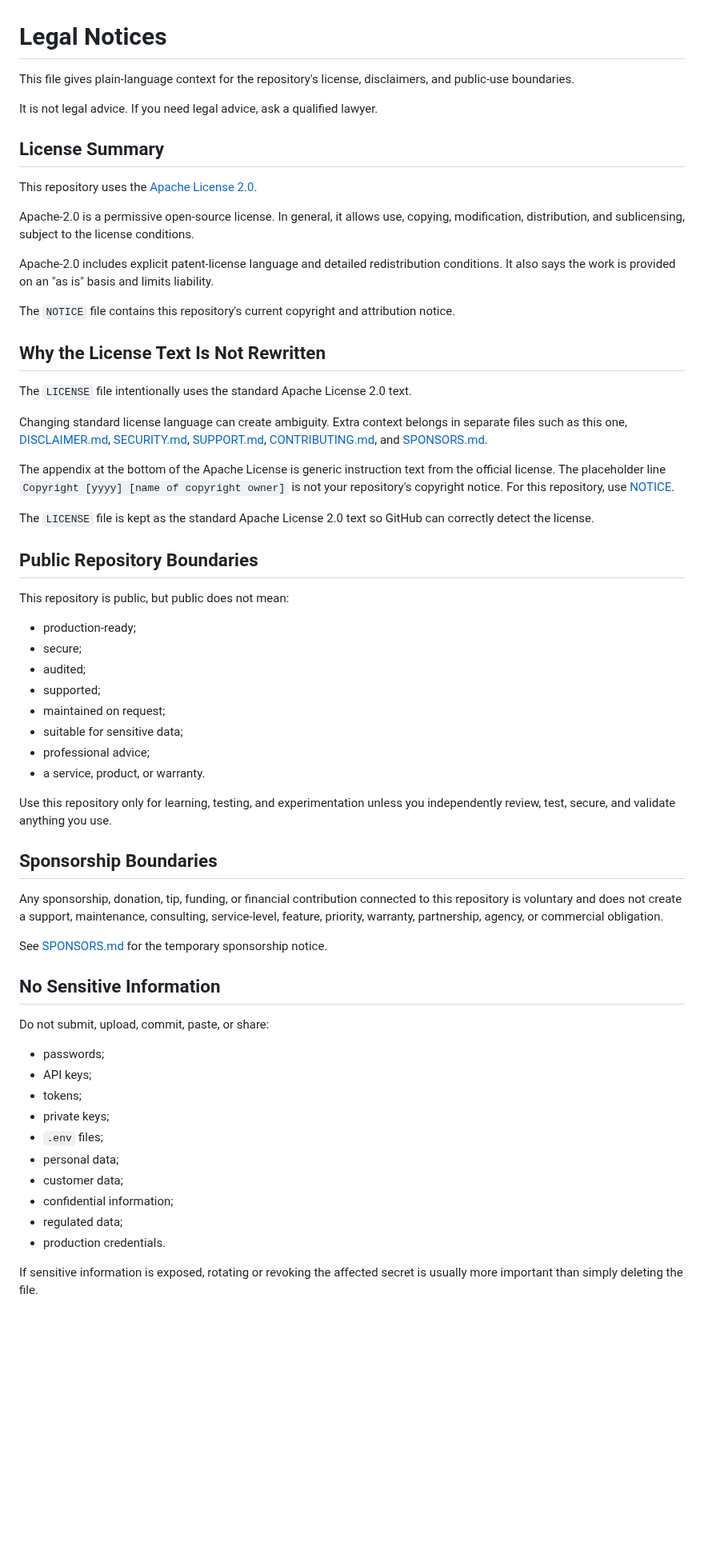
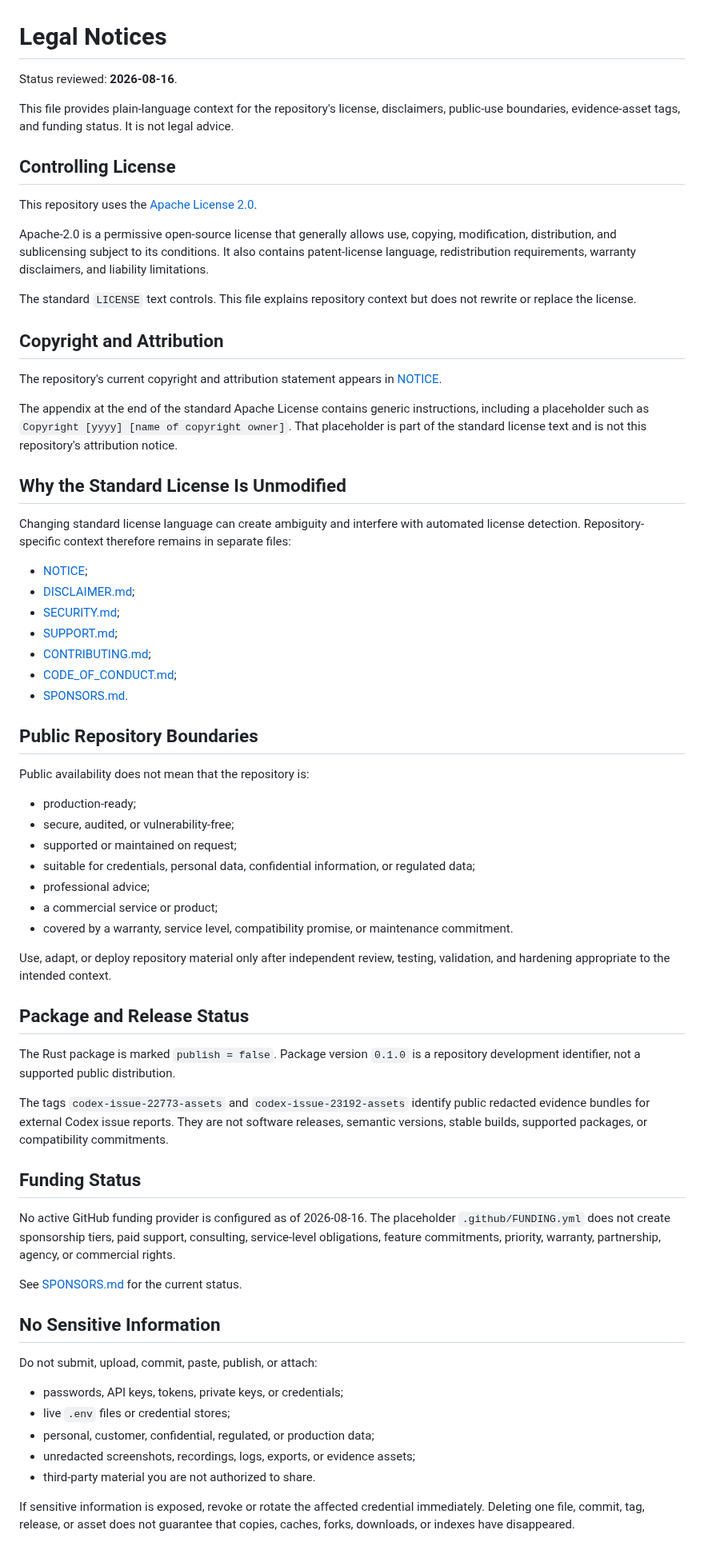
Before and after one commit to jjoanna2-debug/test-project-tbd, a Markdown page: LEGAL_NOTICES.md, the part around one of its changes. Shown at 80% size. Rendered like a GitHub page; blank space fills up the shorter version.

Commit message:
docs: update legal context and release status

```diff
--- a/LEGAL_NOTICES.md
+++ b/LEGAL_NOTICES.md
@@ -1,64 +1,70 @@
 # Legal Notices
 
-This file gives plain-language context for the repository's license, disclaimers, and public-use boundaries.
+Status reviewed: **2026-08-16**.
 
-It is not legal advice. If you need legal advice, ask a qualified lawyer.
+This file provides plain-language context for the repository's license, disclaimers, public-use boundaries, evidence-asset tags, and funding status. It is not legal advice.
 
-## License Summary
+## Controlling License
 
 This repository uses the [Apache License 2.0](LICENSE).
 
-Apache-2.0 is a permissive open-source license. In general, it allows use, copying, modification, distribution, and sublicensing, subject to the license conditions.
+Apache-2.0 is a permissive open-source license that generally allows use, copying, modification, distribution, and sublicensing subject to its conditions. It also contains patent-license language, redistribution requirements, warranty disclaimers, and liability limitations.
 
-Apache-2.0 includes explicit patent-license language and detailed redistribution conditions. It also says the work is provided on an "as is" basis and limits liability.
+The standard `LICENSE` text controls. This file explains repository context but does not rewrite or replace the license.
 
-The `NOTICE` file contains this repository's current copyright and attribution notice.
+## Copyright and Attribution
 
-## Why the License Text Is Not Rewritten
+The repository's current copyright and attribution statement appears in [NOTICE](NOTICE).
 
-The `LICENSE` file intentionally uses the standard Apache License 2.0 text.
+The appendix at the end of the standard Apache License contains generic instructions, including a placeholder such as `Copyright [yyyy] [name of copyright owner]`. That placeholder is part of the standard license text and is not this repository's attribution notice.
 
-Changing standard license language can create ambiguity. Extra context belongs in separate files such as this one, [DISCLAIMER.md](DISCLAIMER.md), [SECURITY.md](SECURITY.md), [SUPPORT.md](SUPPORT.md), [CONTRIBUTING.md](CONTRIBUTING.md), and [SPONSORS.md](SPONSORS.md).
+## Why the Standard License Is Unmodified
 
-The appendix at the bottom of the Apache License is generic instruction text from the official license. The placeholder line `Copyright [yyyy] [name of copyright owner]` is not your repository's copyright notice. For this repository, use [NOTICE](NOTICE).
+Changing standard license language can create ambiguity and interfere with automated license detection. Repository-specific context therefore remains in separate files:
 
-The `LICENSE` file is kept as the standard Apache License 2.0 text so GitHub can correctly detect the license.
+- [NOTICE](NOTICE);
+- [DISCLAIMER.md](DISCLAIMER.md);
+- [SECURITY.md](SECURITY.md);
+- [SUPPORT.md](SUPPORT.md);
+- [CONTRIBUTING.md](CONTRIBUTING.md);
+- [CODE_OF_CONDUCT.md](CODE_OF_CONDUCT.md);
+- [SPONSORS.md](SPONSORS.md).
 
 ## Public Repository Boundaries
 
-This repository is public, but public does not mean:
+Public availability does not mean that the repository is:
 
 - production-ready;
-- secure;
-- audited;
-- supported;
-- maintained on request;
-- suitable for sensitive data;
+- secure, audited, or vulnerability-free;
+- supported or maintained on request;
+- suitable for credentials, personal data, confidential information, or regulated data;
 - professional advice;
-- a service, product, or warranty.
+- a commercial service or product;
+- covered by a warranty, service level, compatibility promise, or maintenance commitment.
 
-Use this repository only for learning, testing, and experimentation unless you independently review, test, secure, and validate anything you use.
+Use, adapt, or deploy repository material only after independent review, testing, validation, and hardening appropriate to the intended context.
 
-## Sponsorship Boundaries
+## Package and Release Status
 
-Any sponsorship, donation, tip, funding, or financial contribution connected to this repository is voluntary and does not create a support, maintenance, consulting, service-level, feature, priority, warranty, partnership, agency, or commercial obligation.
+The Rust package is marked `publish = false`. Package version `0.1.0` is a repository development identifier, not a supported public distribution.
 
-See [SPONSORS.md](SPONSORS.md) for the temporary sponsorship notice.
+The tags `codex-issue-22773-assets` and `codex-issue-23192-assets` identify public redacted evidence bundles for external Codex issue reports. They are not software releases, semantic versions, stable builds, supported packages, or compatibility commitments.
+
+## Funding Status
+
+No active GitHub funding provider is configured as of 2026-08-16. The placeholder `.github/FUNDING.yml` does not create sponsorship tiers, paid support, consulting, service-level obligations, feature commitments, priority, warranty, partnership, agency, or commercial rights.
+
+See [SPONSORS.md](SPONSORS.md) for the current status.
 
 ## No Sensitive Information
 
-Do not submit, upload, commit, paste, or share:
+Do not submit, upload, commit, paste, publish, or attach:
 
-- passwords;
-- API keys;
-- tokens;
-- private keys;
-- `.env` files;
-- personal data;
-- customer data;
-- confidential information;
-- regulated data;
-- production credentials.
+- passwords, API keys, tokens, private keys, or credentials;
+- live `.env` files or credential stores;
+- personal, customer, confidential, regulated, or production data;
+- unredacted screenshots, recordings, logs, exports, or evidence assets;
+- third-party material you are not authorized to share.
 
-If sensitive information is exposed, rotating or revoking the affected secret is usually more important than simply deleting the file.
+If sensitive information is exposed, revoke or rotate the affected credential immediately. Deleting one file, commit, tag, release, or asset does not guarantee that copies, caches, forks, downloads, or indexes have disappeared.
 
```
Also changed, not shown: other parts of LEGAL_NOTICES.md (+10 -9 lines).
